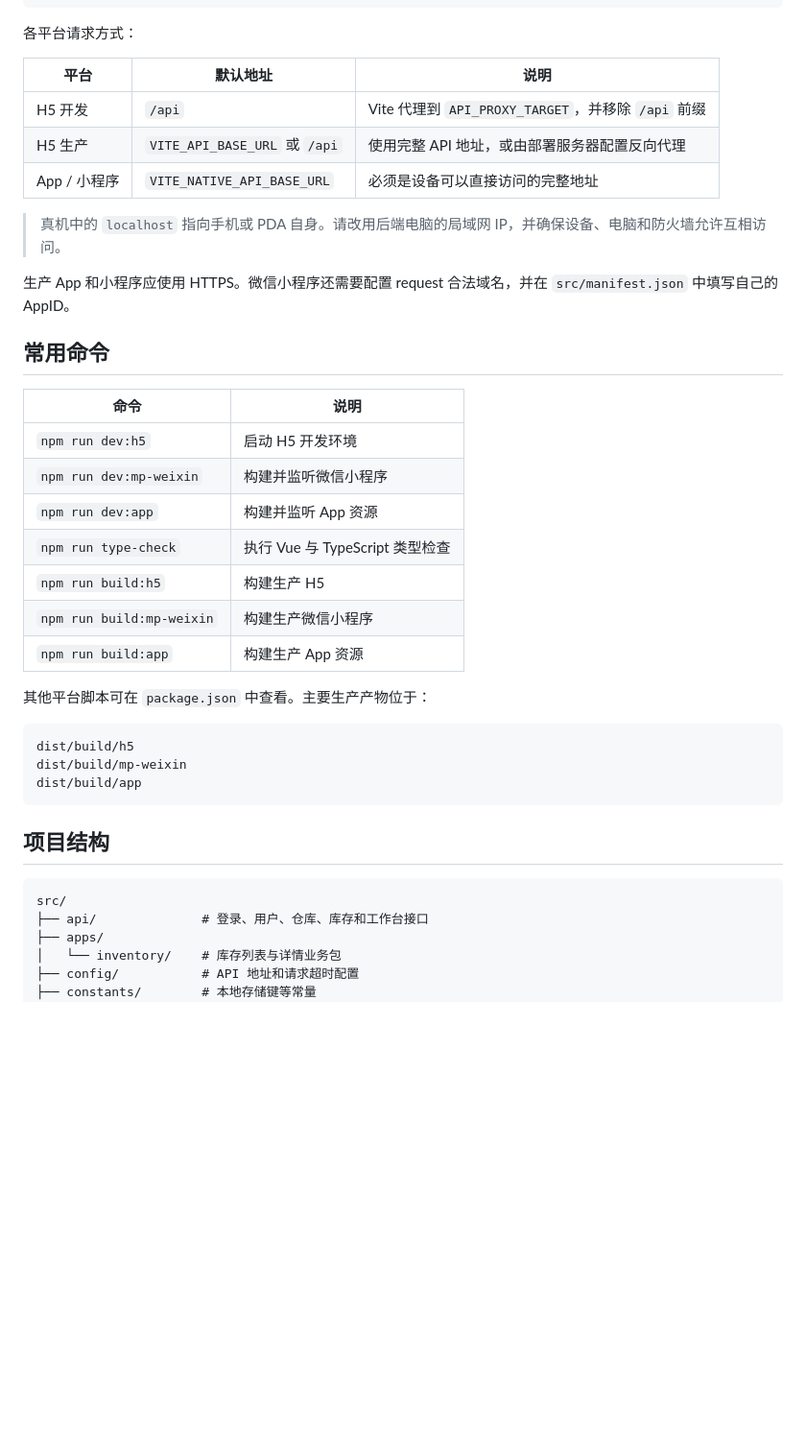
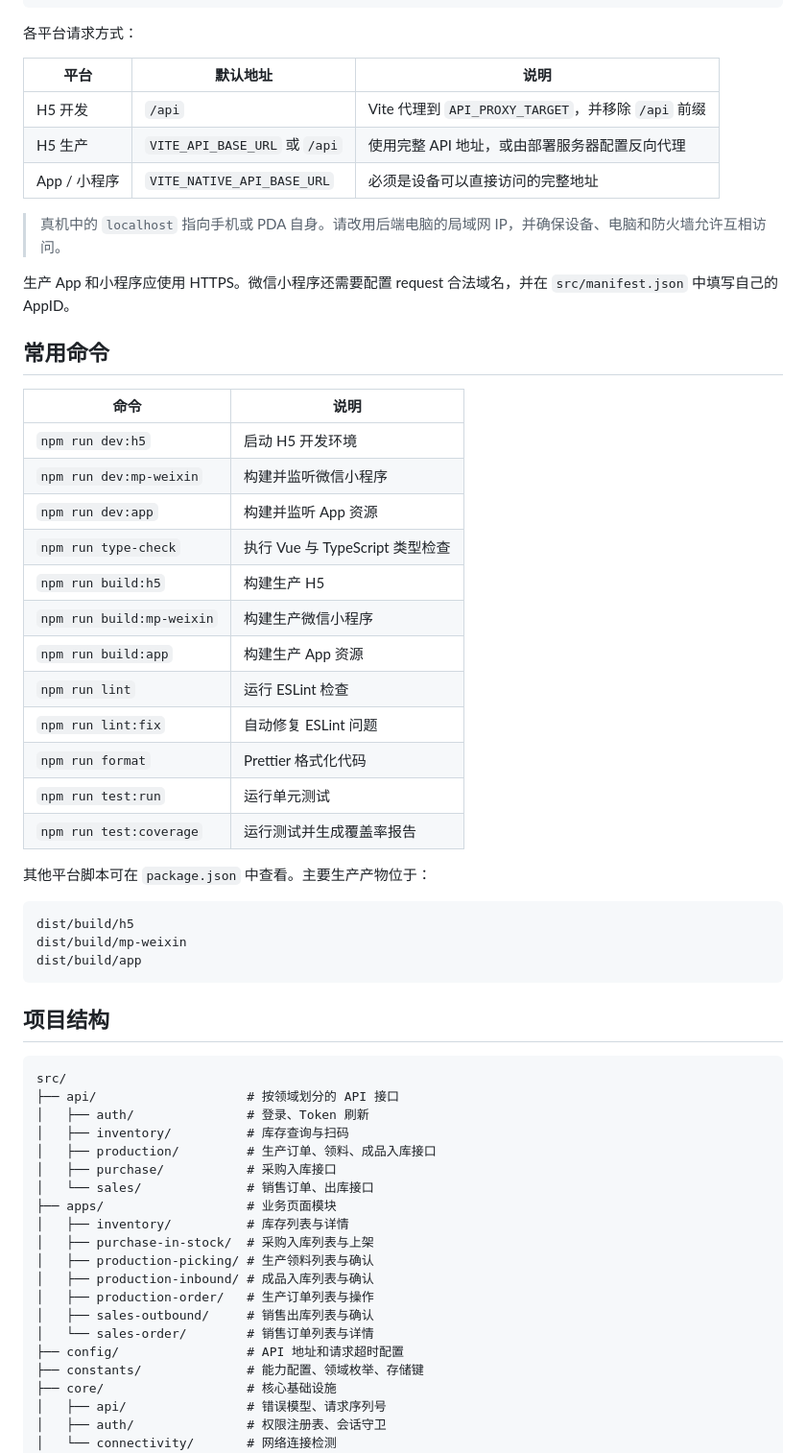
Before and after one commit to weigu2700-cell/ORIGIN-ERP-Moblie, a Markdown page: README.md, the part around one of its changes. Shown at 96% size. GitHub-like rendering; blank space fills up the shorter version.

````diff
--- a/README.md
+++ b/README.md
@@ -107,11 +145,11 @@ VITE_NATIVE_API_BASE_URL=http://192.168.1.100:8080
 
 各平台请求方式：
 
-| 平台         | 默认地址                      | 说明                                               |
-| ------------ | ----------------------------- | -------------------------------------------------- |
-| H5 开发      | `/api`                        | Vite 代理到 `API_PROXY_TARGET`，并移除 `/api` 前缀 |
-| H5 生产      | `VITE_API_BASE_URL` 或 `/api` | 使用完整 API 地址，或由部署服务器配置反向代理      |
-| App / 小程序 | `VITE_NATIVE_API_BASE_URL`    | 必须是设备可以直接访问的完整地址                   |
+| 平台 | 默认地址 | 说明 |
+| --- | --- | --- |
+| H5 开发 | `/api` | Vite 代理到 `API_PROXY_TARGET`，并移除 `/api` 前缀 |
+| H5 生产 | `VITE_API_BASE_URL` 或 `/api` | 使用完整 API 地址，或由部署服务器配置反向代理 |
+| App / 小程序 | `VITE_NATIVE_API_BASE_URL` | 必须是设备可以直接访问的完整地址 |
 
 > 真机中的 `localhost` 指向手机或 PDA 自身。请改用后端电脑的局域网 IP，并确保设备、电脑和防火墙允许互相访问。
 
@@ -119,15 +157,20 @@ VITE_NATIVE_API_BASE_URL=http://192.168.1.100:8080
 
 ## 常用命令
 
-| 命令                      | 说明                            |
-| ------------------------- | ------------------------------- |
-| `npm run dev:h5`          | 启动 H5 开发环境                |
-| `npm run dev:mp-weixin`   | 构建并监听微信小程序            |
-| `npm run dev:app`         | 构建并监听 App 资源             |
-| `npm run type-check`      | 执行 Vue 与 TypeScript 类型检查 |
-| `npm run build:h5`        | 构建生产 H5                     |
-| `npm run build:mp-weixin` | 构建生产微信小程序              |
-| `npm run build:app`       | 构建生产 App 资源               |
+| 命令 | 说明 |
+| --- | --- |
+| `npm run dev:h5` | 启动 H5 开发环境 |
+| `npm run dev:mp-weixin` | 构建并监听微信小程序 |
+| `npm run dev:app` | 构建并监听 App 资源 |
+| `npm run type-check` | 执行 Vue 与 TypeScript 类型检查 |
+| `npm run build:h5` | 构建生产 H5 |
+| `npm run build:mp-weixin` | 构建生产微信小程序 |
+| `npm run build:app` | 构建生产 App 资源 |
+| `npm run lint` | 运行 ESLint 检查 |
+| `npm run lint:fix` | 自动修复 ESLint 问题 |
+| `npm run format` | Prettier 格式化代码 |
+| `npm run test:run` | 运行单元测试 |
+| `npm run test:coverage` | 运行测试并生成覆盖率报告 |
 
 其他平台脚本可在 `package.json` 中查看。主要生产产物位于：
 
@@ -141,9 +184,24 @@ dist/build/app
 
 ```text
 src/
-├── api/              # 登录、用户、仓库、库存和工作台接口
-├── apps/
-│   └── inventory/    # 库存列表与详情业务包
-├── config/           # API 地址和请求超时配置
-├── constants/        # 本地存储键等常量
+├── api/                    # 按领域划分的 API 接口
+│   ├── auth/               # 登录、Token 刷新
+│   ├── inventory/          # 库存查询与扫码
+│   ├── production/         # 生产订单、领料、成品入库接口
+│   ├── purchase/           # 采购入库接口
+│   └── sales/              # 销售订单、出库接口
+├── apps/                   # 业务页面模块
+│   ├── inventory/          # 库存列表与详情
+│   ├── purchase-in-stock/  # 采购入库列表与上架
+│   ├── production-picking/ # 生产领料列表与确认
+│   ├── production-inbound/ # 成品入库列表与确认
+│   ├── production-order/   # 生产订单列表与操作
+│   ├── sales-outbound/     # 销售出库列表与确认
+│   └── sales-order/        # 销售订单列表与详情
+├── config/                 # API 地址和请求超时配置
+├── constants/              # 能力配置、领域枚举、存储键
+├── core/                   # 核心基础设施
+│   ├── api/                # 错误模型、请求序列号
+│   ├── auth/               # 权限注册表、会话守卫
+│   └── connectivity/       # 网络连接检测
 ├── pages/
````
Also changed, not shown: other parts of README.md (+126 -40 lines).
